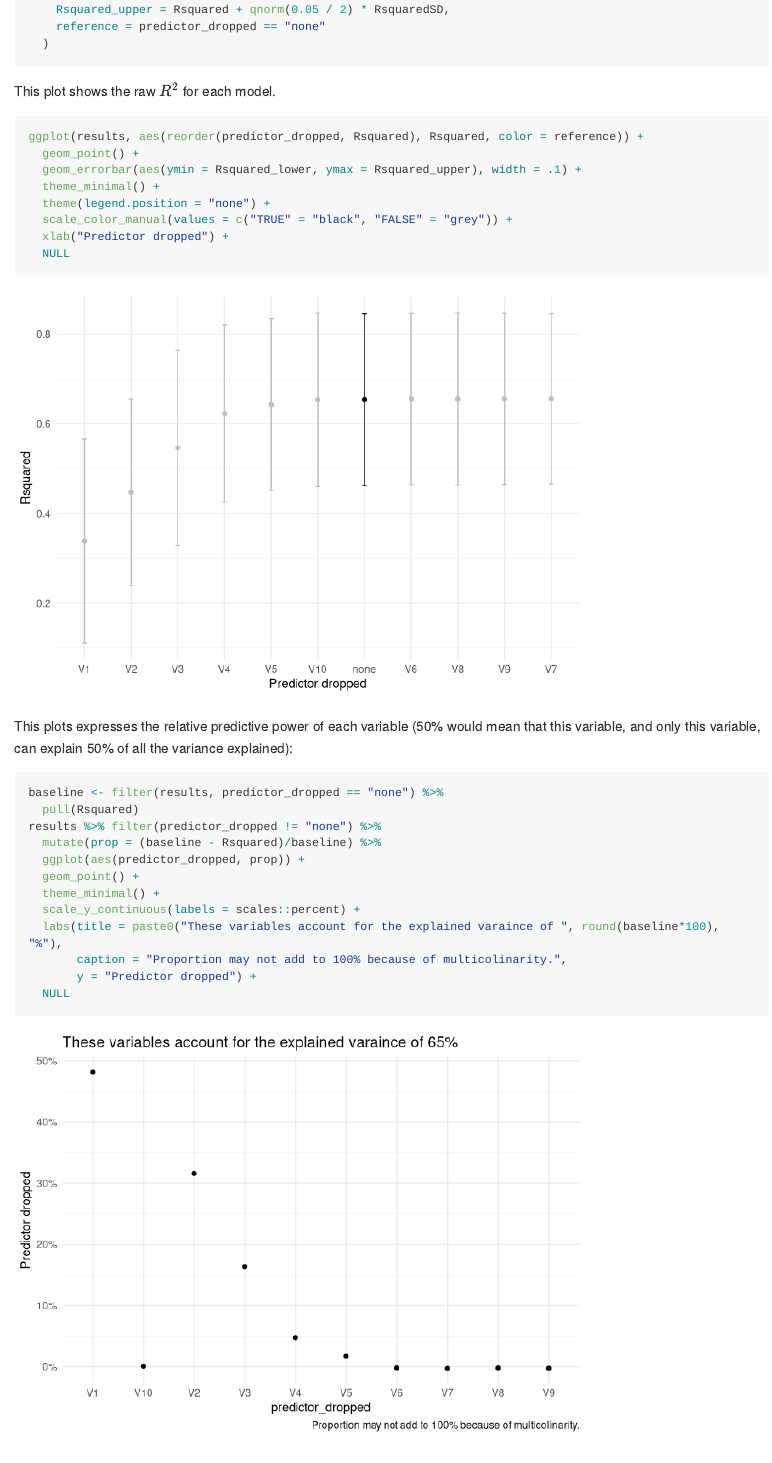
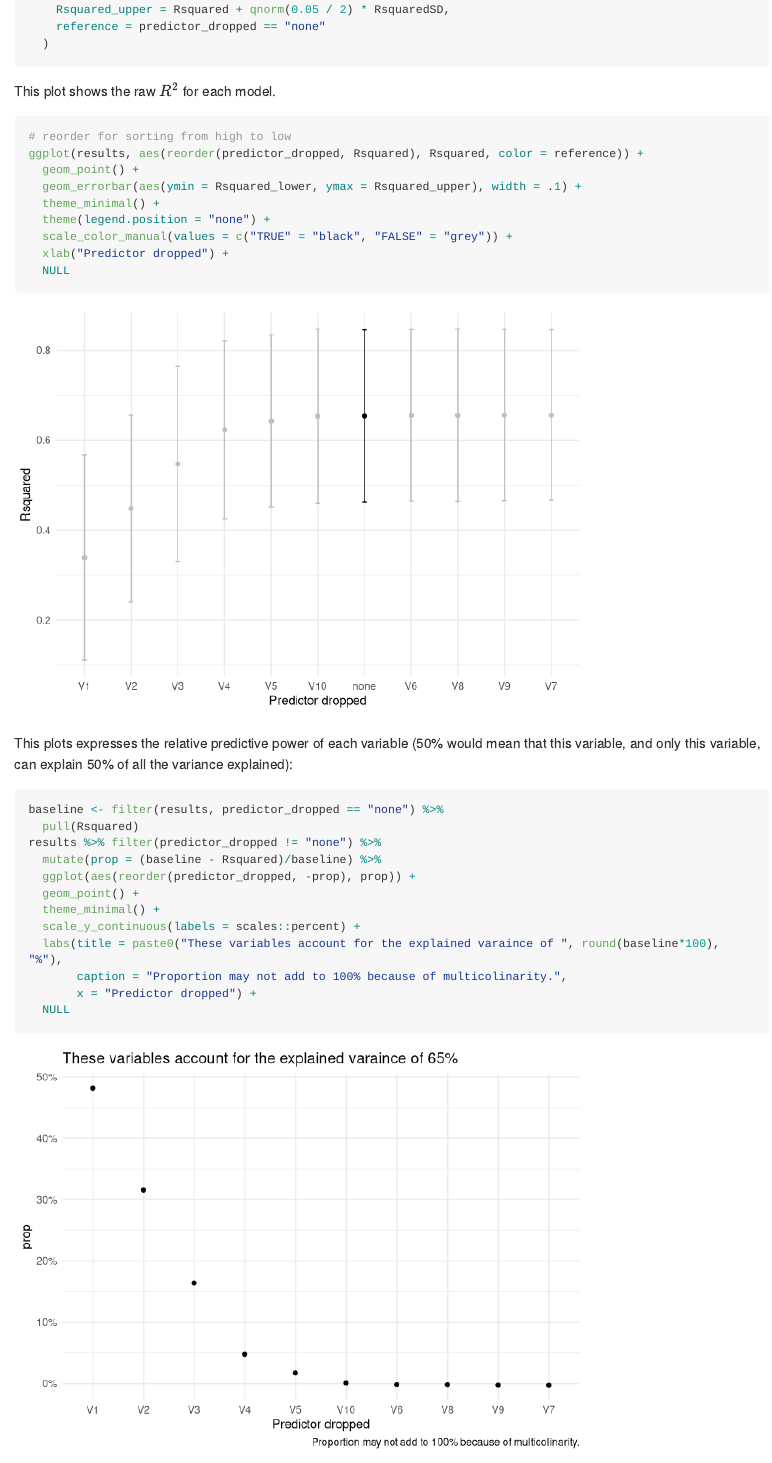
Before and after one commit to aaronpeikert/cv-subset, an R Markdown document (README.Rmd): the page in a window 1100 px wide, from 1730 px down. Rendered offline with R 4.5, knitr and Pandoc, with nearby package versions; long lines of code are wrapped.

Commit message:
reorder plots

````diff
--- a/README.Rmd
+++ b/README.Rmd
@@ -91,6 +91,7 @@ results <- map_dfr(models, "results", .id = "predictor_dropped") %>%
 This plot shows the raw $R^2$ for each model.
 
 ```{r}
+# reorder for sorting from high to low
 ggplot(results, aes(reorder(predictor_dropped, Rsquared), Rsquared, color = reference)) +
   geom_point() +
   geom_errorbar(aes(ymin = Rsquared_lower, ymax = Rsquared_upper), width = .1) +
@@ -108,12 +109,12 @@ baseline <- filter(results, predictor_dropped == "none") %>%
   pull(Rsquared)
 results %>% filter(predictor_dropped != "none") %>%
   mutate(prop = (baseline - Rsquared)/baseline) %>%
-  ggplot(aes(predictor_dropped, prop)) +
+  ggplot(aes(reorder(predictor_dropped, -prop), prop)) +
   geom_point() +
   theme_minimal() +
   scale_y_continuous(labels = scales::percent) +
   labs(title = paste0("These variables account for the explained varaince of ", round(baseline*100), "%"),
        caption = "Proportion may not add to 100% because of multicolinarity.",
-       y = "Predictor dropped") +
+       x = "Predictor dropped") +
   NULL
 ```
````
